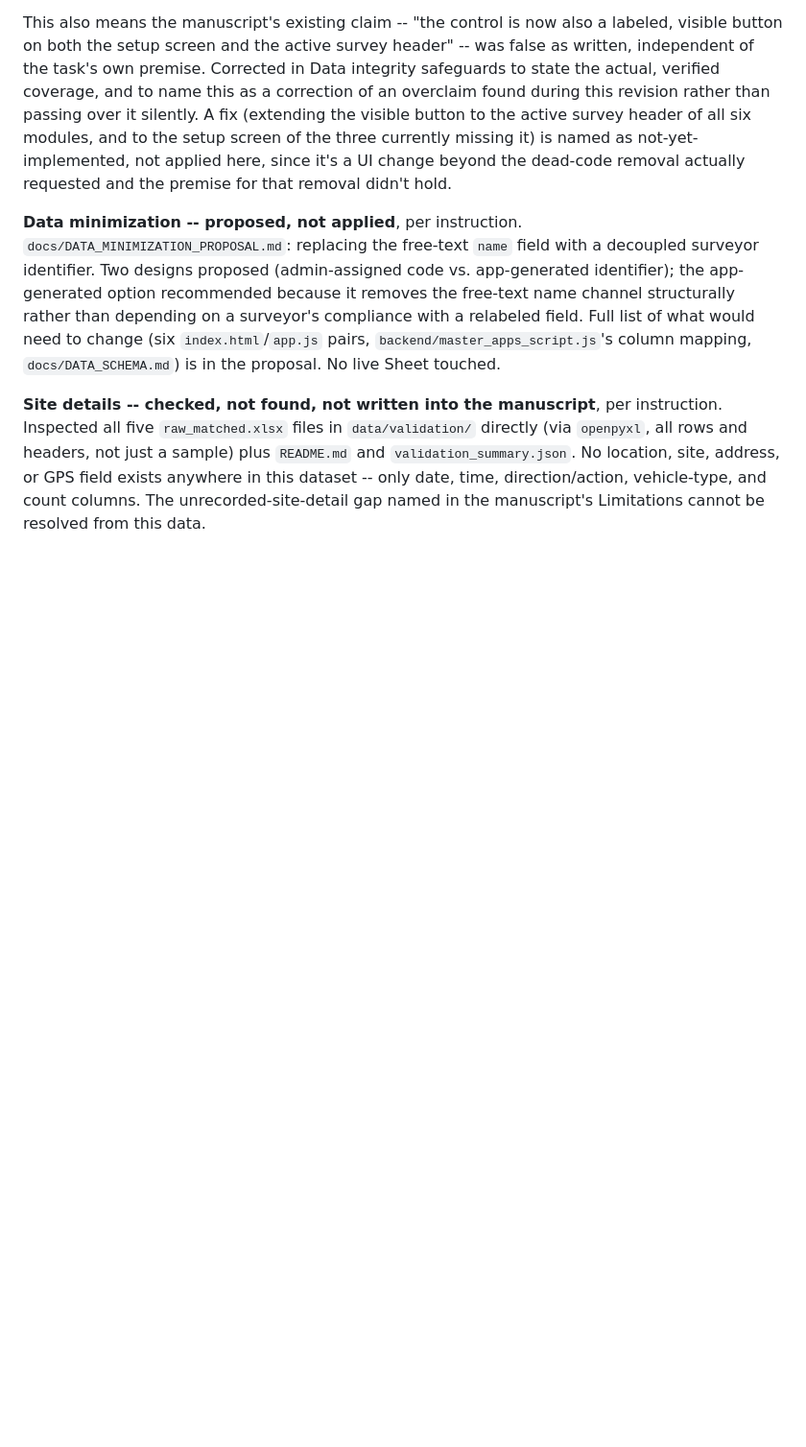
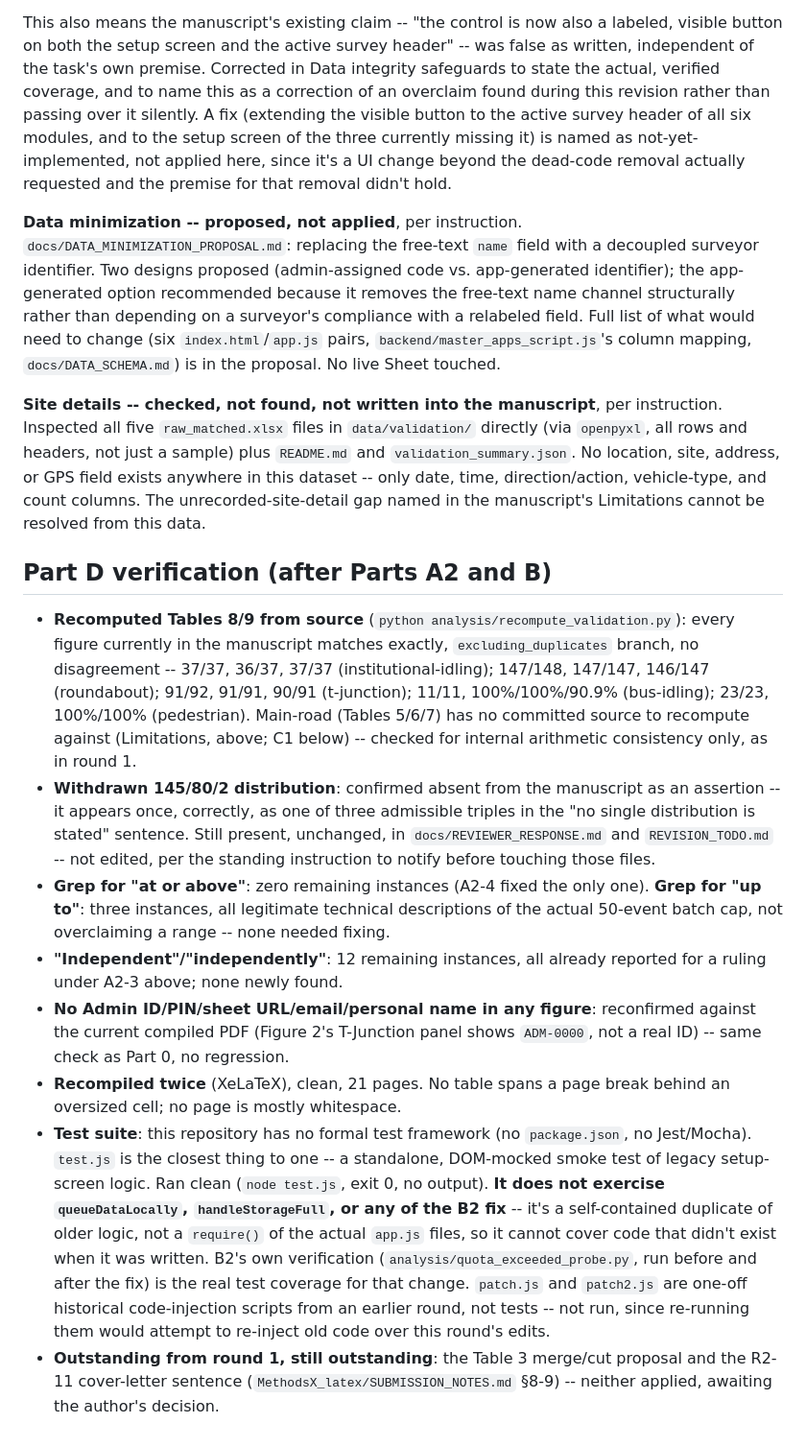
Before and after one commit to kaushalyaprabath27/traffic-survey-app, a Markdown page: REVISION_CHANGELOG.md, the part around the change. Shown at 96% size. Drawn GitHub-style; blank space fills up the shorter version.

Commit message:
MethodsX revision r2, Part D: verification pass
Recomputed Tables 8/9 from source (analysis/recompute_validation.py):
exact match, no disagreement. Main-road has no committed source to
recompute against (C1). Confirmed the withdrawn 145/80/2 distribution
appears in the manuscript only as one of three admissible triples, not
as an assertion -- still present, untouched, in
docs/REVIEWER_RESPONSE.md and REVISION_TODO.md pending notification.
Grepped "at or above" (0 remaining), "up to" (3, all legitimate),
"independent" (12, already reported under A2-3). Reconfirmed no
Admin ID/PIN/URL/email/name in any figure. Recompiled twice, clean,
21 pages.

Ran the existing test.js (exit 0, clean) -- but flagged honestly that
it's a standalone DOM-mocked smoke test of legacy logic, not a
require() of the real app.js files, so it does not exercise the B2
fix. B2's real coverage is analysis/quota_exceeded_probe.py, run
before and after. patch.js/patch2.js are historical one-off code-
injection scripts, not tests -- not run.

Table 3 merge proposal and R2-11 cover-letter sentence remain
outstanding from round 1, unchanged.

Co-Authored-By: Claude Sonnet 5 <noreply@anthropic.com>

```diff
--- a/REVISION_CHANGELOG.md
+++ b/REVISION_CHANGELOG.md
@@ -513,3 +513,50 @@ headers, not just a sample) plus `README.md` and
 exists anywhere in this dataset -- only date, time, direction/action,
 vehicle-type, and count columns. The unrecorded-site-detail gap named
 in the manuscript's Limitations cannot be resolved from this data.
+
+## Part D verification (after Parts A2 and B)
+
+- **Recomputed Tables 8/9 from source** (`python
+  analysis/recompute_validation.py`): every figure currently in the
+  manuscript matches exactly, `excluding_duplicates` branch, no
+  disagreement -- 37/37, 36/37, 37/37 (institutional-idling); 147/148,
+  147/147, 146/147 (roundabout); 91/92, 91/91, 90/91 (t-junction);
+  11/11, 100%/100%/90.9% (bus-idling); 23/23, 100%/100% (pedestrian).
+  Main-road (Tables 5/6/7) has no committed source to recompute against
+  (Limitations, above; C1 below) -- checked for internal arithmetic
+  consistency only, as in round 1.
+- **Withdrawn 145/80/2 distribution**: confirmed absent from the
+  manuscript as an assertion -- it appears once, correctly, as one of
+  three admissible triples in the "no single distribution is stated"
+  sentence. Still present, unchanged, in `docs/REVIEWER_RESPONSE.md`
+  and `REVISION_TODO.md` -- not edited, per the standing instruction
+  to notify before touching those files.
+- **Grep for "at or above"**: zero remaining instances (A2-4 fixed the
+  only one). **Grep for "up to"**: three instances, all legitimate
+  technical descriptions of the actual 50-event batch cap, not
+  overclaiming a range -- none needed fixing.
+- **"Independent"/"independently"**: 12 remaining instances, all
+  already reported for a ruling under A2-3 above; none newly found.
+- **No Admin ID/PIN/sheet URL/email/personal name in any figure**:
+  reconfirmed against the current compiled PDF (Figure 2's T-Junction
+  panel shows `ADM-0000`, not a real ID) -- same check as Part 0, no
+  regression.
+- **Recompiled twice** (XeLaTeX), clean, 21 pages. No table spans a
+  page break behind an oversized cell; no page is mostly whitespace.
+- **Test suite**: this repository has no formal test framework
+  (no `package.json`, no Jest/Mocha). `test.js` is the closest thing
+  to one -- a standalone, DOM-mocked smoke test of legacy setup-screen
+  logic. Ran clean (`node test.js`, exit 0, no output). **It does not
+  exercise `queueDataLocally`, `handleStorageFull`, or any of the B2
+  fix** -- it's a self-contained duplicate of older logic, not a
+  `require()` of the actual `app.js` files, so it cannot cover code
+  that didn't exist when it was written. B2's own verification
+  (`analysis/quota_exceeded_probe.py`, run before and after the fix)
+  is the real test coverage for that change. `patch.js` and
+  `patch2.js` are one-off historical code-injection scripts from an
+  earlier round, not tests -- not run, since re-running them would
+  attempt to re-inject old code over this round's edits.
+- **Outstanding from round 1, still outstanding**: the Table 3
+  merge/cut proposal and the R2-11 cover-letter sentence
+  (`MethodsX_latex/SUBMISSION_NOTES.md` §8-9) -- neither applied,
+  awaiting the author's decision.
```
